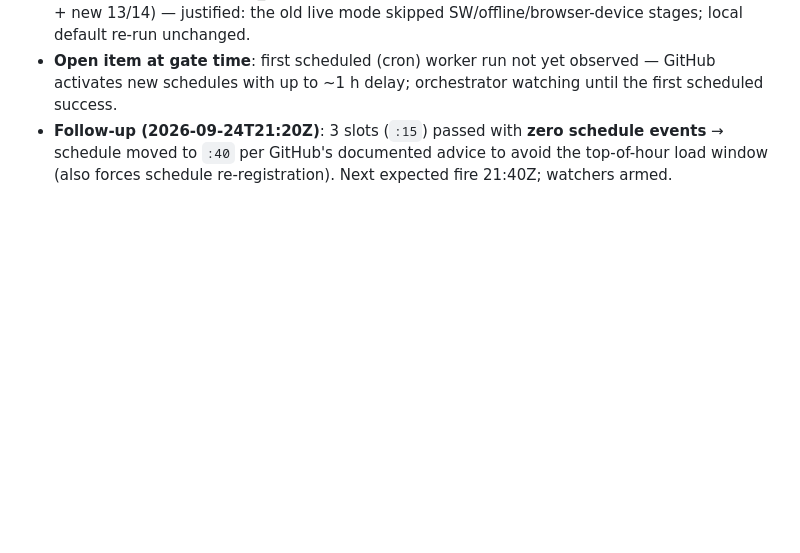
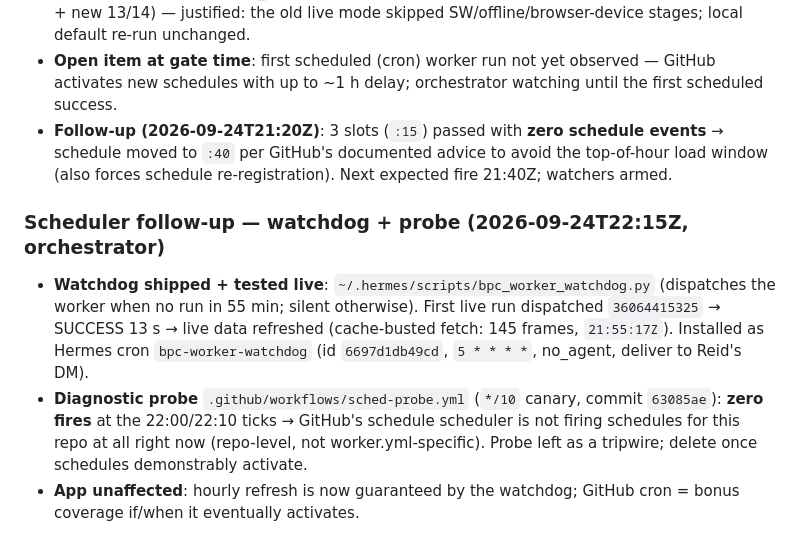
Before and after one commit to xxBeanSproutxx/big-pond-chop-v2, a Markdown page: docs/V2-RECEIPTS.md, the part around the change. GitHub-like rendering; blank space fills up the shorter version.

Commit message:
ops: watchdog + scheduler probe verdict (repo-level, GitHub side) — app now independent of GH cron

```diff
--- a/docs/V2-RECEIPTS.md
+++ b/docs/V2-RECEIPTS.md
@@ -344,3 +344,16 @@ DEVIATIONS: pwa_check.py edited beyond a bare live flag — live mode now runs S
 - **Follow-up (2026-09-24T21:20Z)**: 3 slots (`:15`) passed with **zero schedule events** → schedule
   moved to `:40` per GitHub's documented advice to avoid the top-of-hour load window (also forces
   schedule re-registration). Next expected fire 21:40Z; watchers armed.
+
+### Scheduler follow-up — watchdog + probe (2026-09-24T22:15Z, orchestrator)
+
+- **Watchdog shipped + tested live**: `~/.hermes/scripts/bpc_worker_watchdog.py` (dispatches the
+  worker when no run in 55 min; silent otherwise). First live run dispatched `36064415325` →
+  SUCCESS 13 s → live data refreshed (cache-busted fetch: 145 frames, `21:55:17Z`). Installed as
+  Hermes cron `bpc-worker-watchdog` (id `6697d1db49cd`, `5 * * * *`, no_agent, deliver to Reid's DM).
+- **Diagnostic probe** `.github/workflows/sched-probe.yml` (`*/10` canary, commit `63085ae`):
+  **zero fires** at the 22:00/22:10 ticks → GitHub's schedule scheduler is not firing schedules for
+  this repo at all right now (repo-level, not worker.yml-specific). Probe left as a tripwire; delete
+  once schedules demonstrably activate.
+- **App unaffected**: hourly refresh is now guaranteed by the watchdog; GitHub cron = bonus coverage
+  if/when it eventually activates.
```
Also changed, not shown: PROGRESS.md (+1 -0 lines).
